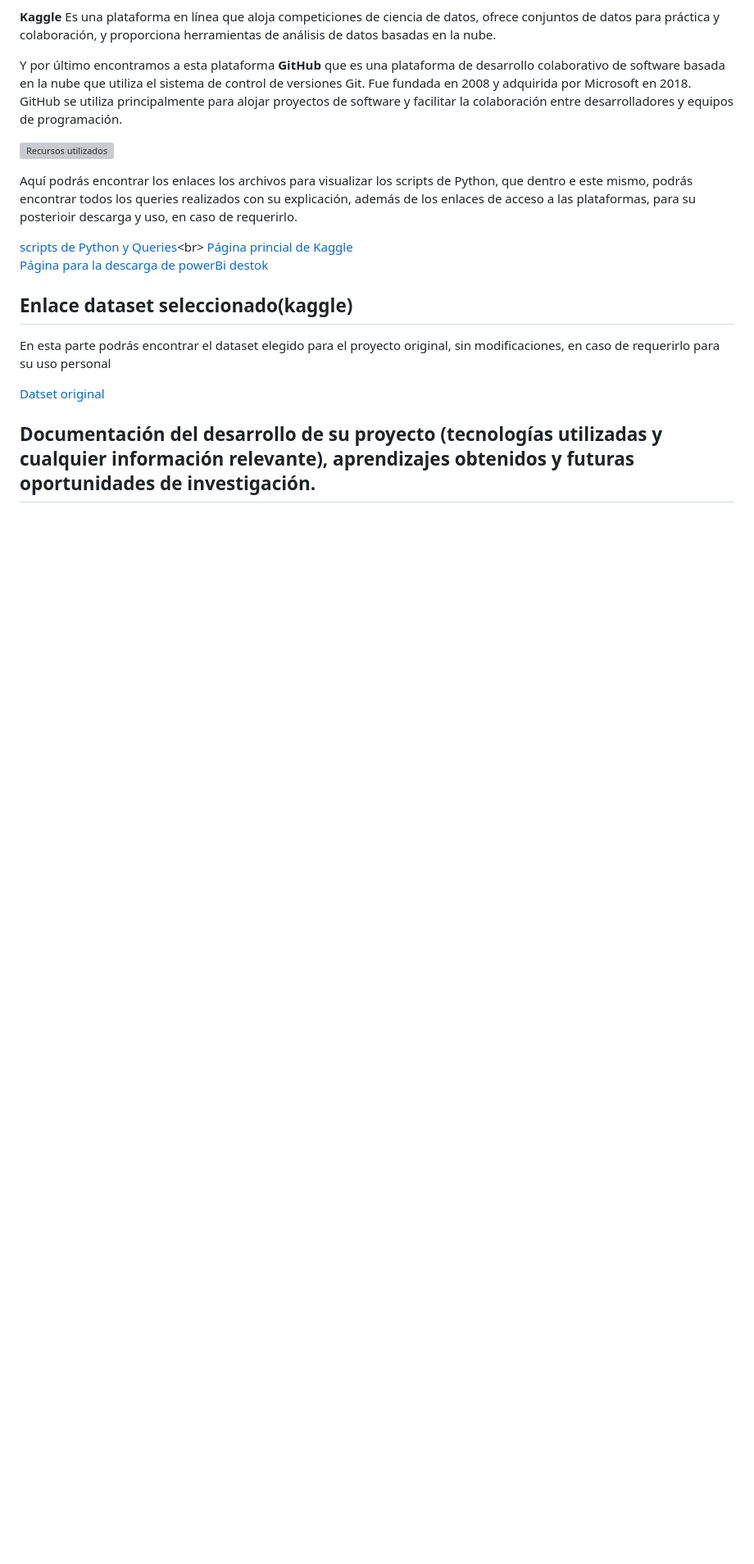
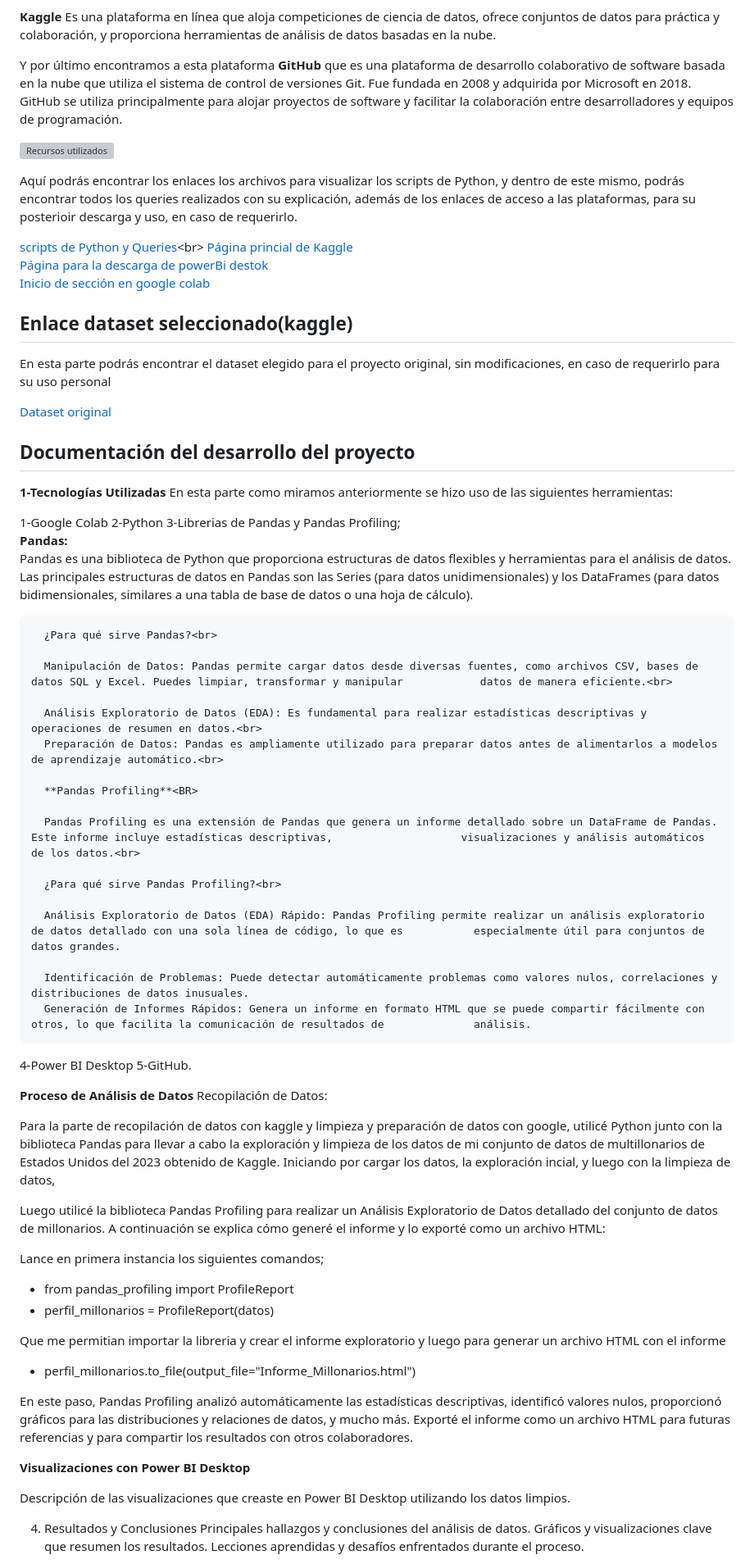
Before and after one commit to Leydy-Paola/Conjunto-de-datos-de-estad-sticas-de-multimillonarios-2023-, a Markdown page: README.md, the part around one of its changes. Shown at 82% size. Drawn GitHub-style; blank space fills up the shorter version; grey boxes are pictures that could not be loaded.

```diff
--- a/README.md
+++ b/README.md
@@ -33,15 +33,74 @@ Y por último encontramos a esta plataforma **GitHub** que es una plataforma de
 
 ![Recursos utilizados](https://github.com/Leydy-Paola/Proyecto-Final-Analisis-de-datos/blob/main/Recursos%20utilizados.png)
 
-Aquí podrás encontrar los enlaces los archivos para visualizar los scripts de Python, que dentro e este mismo, podrás encontrar todos los queries realizados con su explicación, además de los enlaces de acceso a las plataformas, para su posterioir descarga y uso, en caso de requerirlo.
+Aquí podrás encontrar los enlaces los archivos para visualizar los scripts de Python, y dentro de este mismo, podrás encontrar todos los queries realizados con su explicación, además de los enlaces de acceso a las plataformas, para su posterioir descarga y uso, en caso de requerirlo.
 
 
 [scripts de Python y Queries](https://github.com/Leydy-Paola/Proyecto-Final-Analisis-de-datos/blob/main/Scripts_de_python_(google_colab)_Leydy_Paola_Cer%C3%B3n_L%C3%B3pez.ipynb)<br>
 [Página princial de Kaggle](https://www.kaggle.com/)<br>
-[Página para la descarga de powerBi destok](https://www.microsoft.com/store/productid/9NTXR16HNW1T?ocid=pdpshare)
+[Página para la descarga de powerBi destok](https://www.microsoft.com/store/productid/9NTXR16HNW1T?ocid=pdpshare)<br>
+[Inicio de sección en google colab](https://colab.research.google.com/)<br>
 
 ## Enlace dataset seleccionado(kaggle)
 En esta parte podrás encontrar el dataset elegido para el proyecto original, sin modificaciones, en caso de requerirlo para su uso personal<br>
 
-[Datset original](https://www.kaggle.com/datasets/nelgiriyewithana/billionaires-statistics-dataset)
-## Documentación del desarrollo de su proyecto (tecnologías utilizadas y cualquier información relevante), aprendizajes obtenidos y futuras oportunidades de investigación.
+[Dataset original](https://www.kaggle.com/datasets/nelgiriyewithana/billionaires-statistics-dataset)
+
+## Documentación del desarrollo del proyecto
+
+**1-Tecnologías Utilizadas**
+En esta parte como miramos anteriormente se hizo uso de las siguientes herramientas:
+
+1-Google Colab
+2-Python
+3-Librerias de Pandas y  Pandas Profiling; <BR>
+      **Pandas:**<BR>
+      Pandas es una biblioteca de Python que proporciona estructuras de datos flexibles y herramientas para el análisis de datos. Las principales estructuras de datos en          Pandas son las Series (para datos unidimensionales) y los DataFrames (para datos bidimensionales, similares a una tabla de base de datos o una hoja de cálculo).<BR>
+
+      ¿Para qué sirve Pandas?<br>
+
+      Manipulación de Datos: Pandas permite cargar datos desde diversas fuentes, como archivos CSV, bases de datos SQL y Excel. Puedes limpiar, transformar y manipular            datos de manera eficiente.<br>
+
+      Análisis Exploratorio de Datos (EDA): Es fundamental para realizar estadísticas descriptivas y operaciones de resumen en datos.<br>
+      Preparación de Datos: Pandas es ampliamente utilizado para preparar datos antes de alimentarlos a modelos de aprendizaje automático.<br>
+
+      **Pandas Profiling**<BR>
+
+      Pandas Profiling es una extensión de Pandas que genera un informe detallado sobre un DataFrame de Pandas. Este informe incluye estadísticas descriptivas,                    visualizaciones y análisis automáticos de los datos.<br>
+
+      ¿Para qué sirve Pandas Profiling?<br>
+
+      Análisis Exploratorio de Datos (EDA) Rápido: Pandas Profiling permite realizar un análisis exploratorio de datos detallado con una sola línea de código, lo que es           especialmente útil para conjuntos de datos grandes.
+
+      Identificación de Problemas: Puede detectar automáticamente problemas como valores nulos, correlaciones y distribuciones de datos inusuales.
+      Generación de Informes Rápidos: Genera un informe en formato HTML que se puede compartir fácilmente con otros, lo que facilita la comunicación de resultados de              análisis.
+
+4-Power BI Desktop
+5-GitHub.
+
+**Proceso de Análisis de Datos**
+  Recopilación de Datos:
+
+  Para la parte de recopilación de datos con kaggle y limpieza y preparación de datos con google, utilicé Python junto con la biblioteca Pandas para llevar a cabo la exploración y limpieza de los datos de mi conjunto de datos de multillonarios de Estados Unidos del 2023 obtenido de Kaggle. Iniciando por cargar los datos, la exploración incial, y luego con la limpieza de datos,
+
+  Luego utilicé la biblioteca Pandas Profiling para realizar un Análisis Exploratorio de Datos detallado del conjunto de datos de millonarios. A continuación se explica cómo generé el informe y lo exporté como un archivo HTML:
+
+Lance en primera instancia los siguientes comandos;
+
+   * from pandas_profiling import ProfileReport
+   * perfil_millonarios = ProfileReport(datos)
+
+Que me permitian importar la libreria y crear el informe exploratorio y luego para generar un archivo HTML con el informe
+   * perfil_millonarios.to_file(output_file="Informe_Millonarios.html")
+
+En este paso, Pandas Profiling analizó automáticamente las estadísticas descriptivas, identificó valores nulos, proporcionó gráficos para las distribuciones y relaciones de datos, y mucho más. Exporté el informe como un archivo HTML para futuras referencias y para compartir los resultados con otros colaboradores.
+
+**Visualizaciones con Power BI Desktop**
+
+Descripción de las visualizaciones que creaste en Power BI Desktop utilizando los datos limpios.
+
+4. Resultados y Conclusiones
+Principales hallazgos y conclusiones del análisis de datos.
+Gráficos y visualizaciones clave que resumen los resultados.
+Lecciones aprendidas y desafíos enfrentados durante el proceso.
+
```
Also changed, not shown: other parts of README.md (+12 -0 lines).
